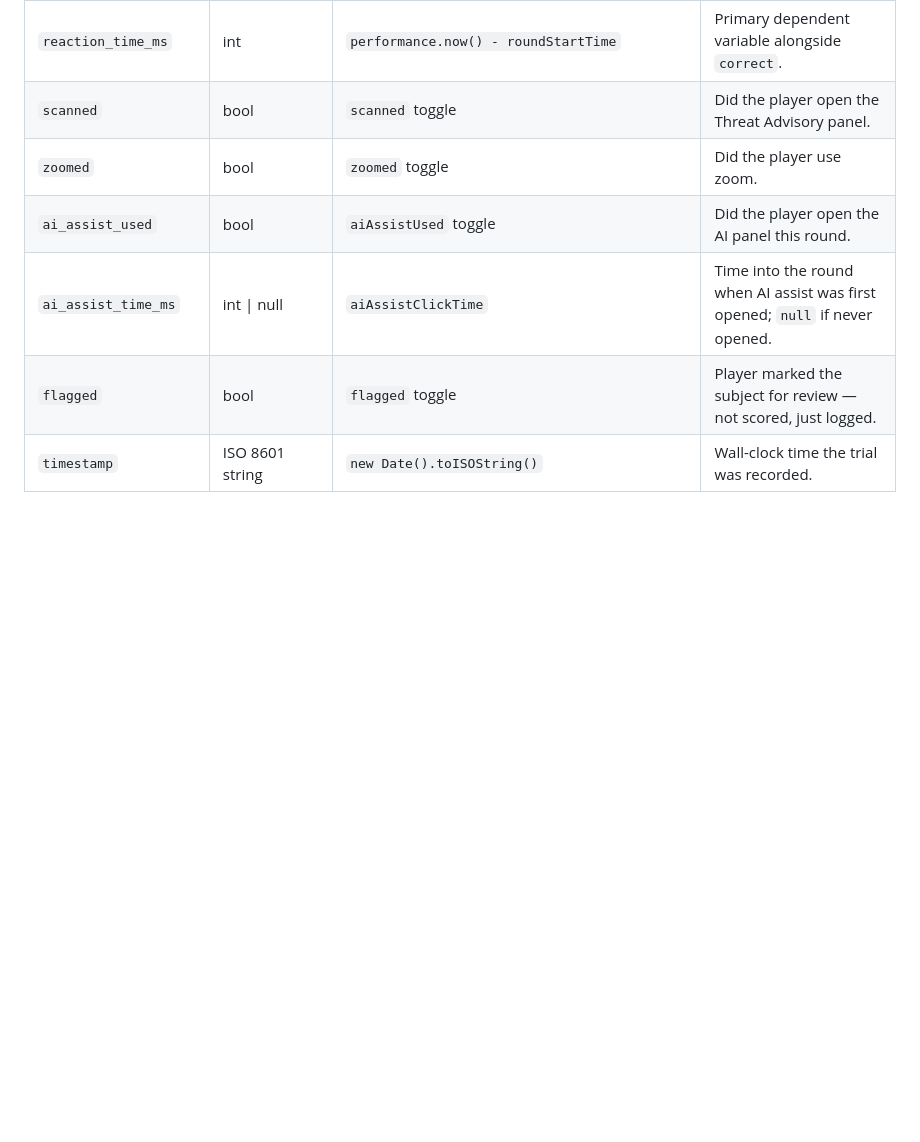
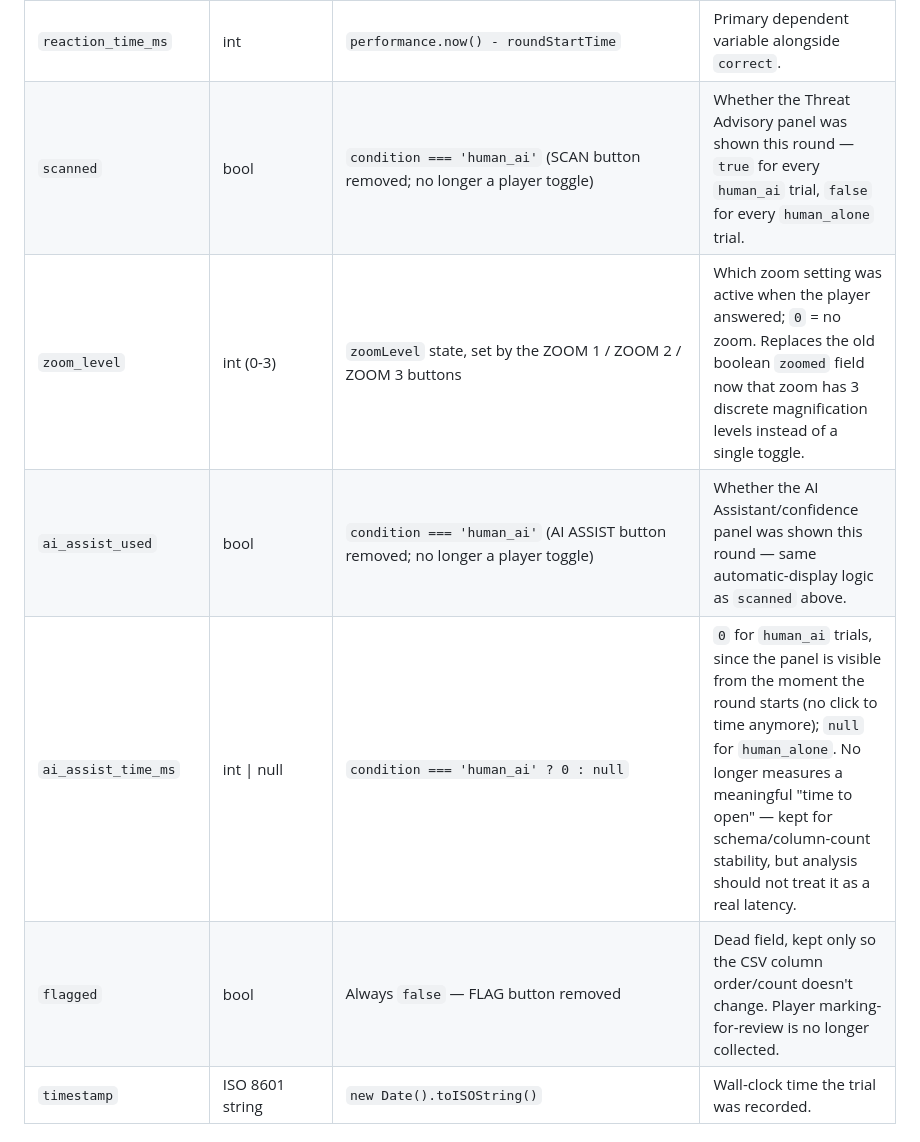
Before and after one commit to shane-t-code/BWSI-SGAI-Team-Immortal, a Markdown page: docs/data-logging-schema.md, the part around one of its changes. Rendered like a GitHub page; blank space fills up the shorter version.

```diff
--- a/docs/data-logging-schema.md
+++ b/docs/data-logging-schema.md
@@ -22,11 +35,11 @@ the one that already exists so it doesn't drift as the UI is wired up further.
 | `correct` | bool \| null | computed: `player_answer_human === ground_truth_human` | `null` when `player_answer_human` is `null`. |
 | `ai_confidence_shown` | float (0-100) | `currentRound.aiConfidence` (`game_manifest.csv` `ai_confidence_shown`, the CNN's `max_prob` — its probability for whichever class it predicted, not `cnn_p_healthy`) | The AI assistant's confidence — the real classifier's output, not an invented number. Post-PR #13 this trends *down* with tier (96/80/69% at tiers 2/8/10) rather than staying high, because the disguise now drives the CNN toward its decision boundary, so its winning-class probability falls toward 50%. |
 | `reaction_time_ms` | int | `performance.now() - roundStartTime` | Primary dependent variable alongside `correct`. |
-| `scanned` | bool | `scanned` toggle | Did the player open the Threat Advisory panel. |
-| `zoomed` | bool | `zoomed` toggle | Did the player use zoom. |
-| `ai_assist_used` | bool | `aiAssistUsed` toggle | Did the player open the AI panel this round. |
-| `ai_assist_time_ms` | int \| null | `aiAssistClickTime` | Time into the round when AI assist was first opened; `null` if never opened. |
-| `flagged` | bool | `flagged` toggle | Player marked the subject for review — not scored, just logged. |
+| `scanned` | bool | `condition === 'human_ai'` (SCAN button removed; no longer a player toggle) | Whether the Threat Advisory panel was shown this round — `true` for every `human_ai` trial, `false` for every `human_alone` trial. |
+| `zoom_level` | int (0-3) | `zoomLevel` state, set by the ZOOM 1 / ZOOM 2 / ZOOM 3 buttons | Which zoom setting was active when the player answered; `0` = no zoom. Replaces the old boolean `zoomed` field now that zoom has 3 discrete magnification levels instead of a single toggle. |
+| `ai_assist_used` | bool | `condition === 'human_ai'` (AI ASSIST button removed; no longer a player toggle) | Whether the AI Assistant/confidence panel was shown this round — same automatic-display logic as `scanned` above. |
+| `ai_assist_time_ms` | int \| null | `condition === 'human_ai' ? 0 : null` | `0` for `human_ai` trials, since the panel is visible from the moment the round starts (no click to time anymore); `null` for `human_alone`. No longer measures a meaningful "time to open" — kept for schema/column-count stability, but analysis should not treat it as a real latency. |
+| `flagged` | bool | Always `false` — FLAG button removed | Dead field, kept only so the CSV column order/count doesn't change. Player marking-for-review is no longer collected. |
 | `timestamp` | ISO 8601 string | `new Date().toISOString()` | Wall-clock time the trial was recorded. |
 
 ## Data quality field (added by analysis, not the UI)
```
Also changed, not shown: other parts of docs/data-logging-schema.md (+23 -6 lines).
